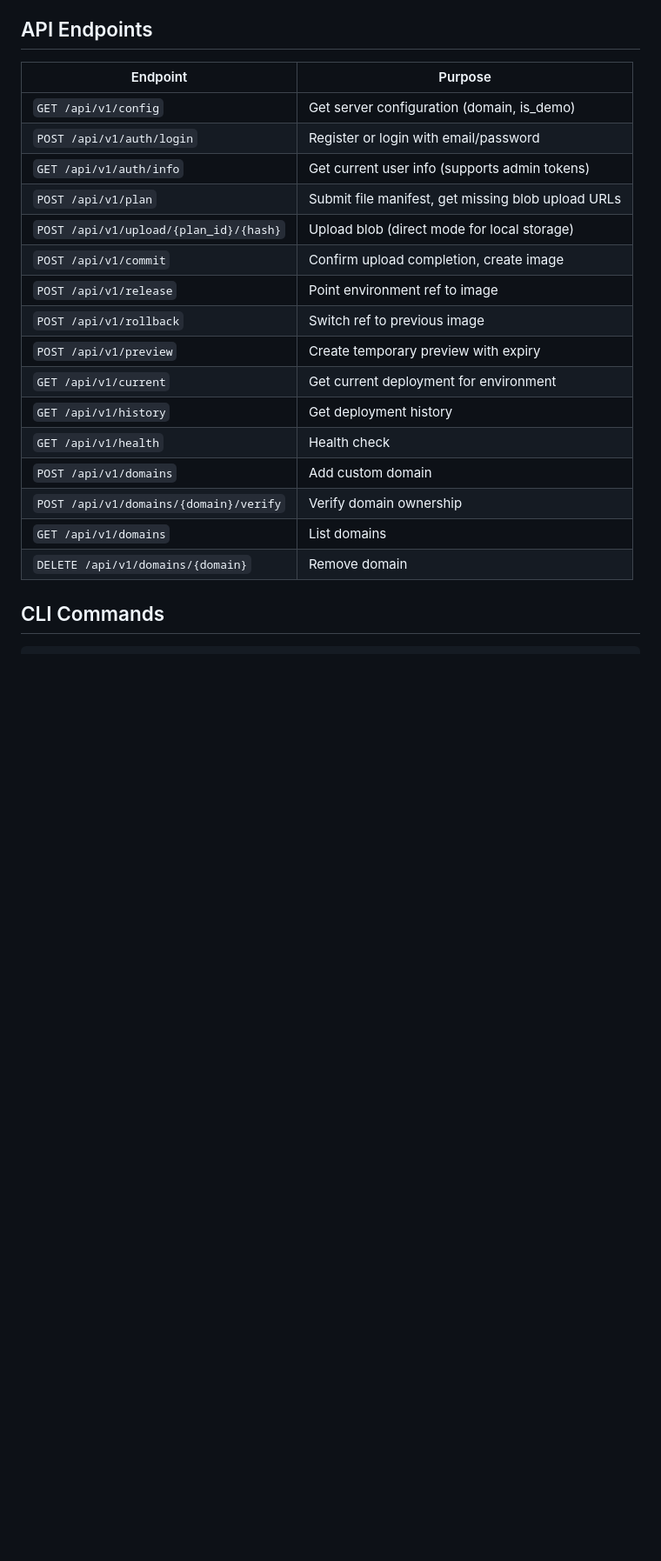
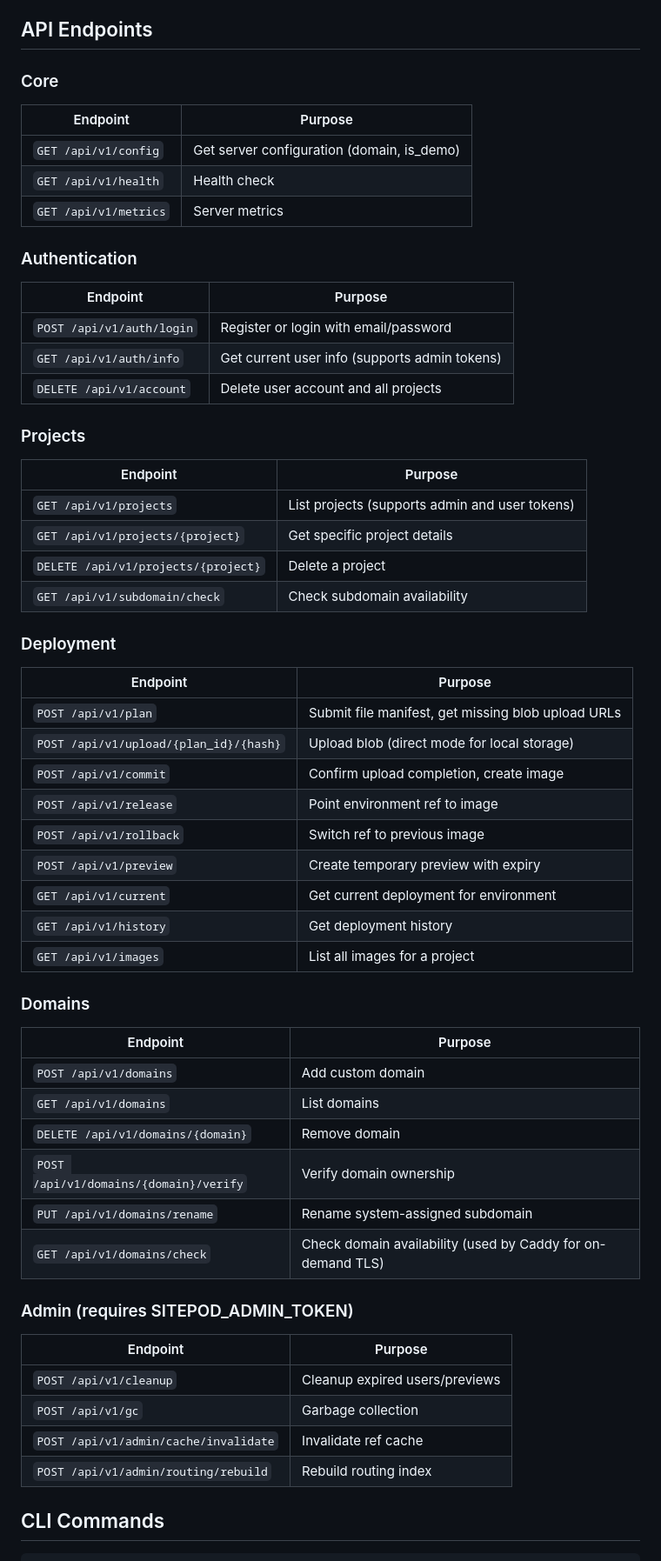
Before and after one commit to sitepod-dev/sitepod, a Markdown page: CLAUDE.md, the part around one of its changes. Shown at 87% size. GitHub-like rendering; blank space fills up the shorter version.

```diff
--- a/CLAUDE.md
+++ b/CLAUDE.md
@@ -178,11 +201,31 @@ data/
 
 ## API Endpoints
 
+### Core
 | Endpoint | Purpose |
 |----------|---------|
 | `GET /api/v1/config` | Get server configuration (domain, is_demo) |
+| `GET /api/v1/health` | Health check |
+| `GET /api/v1/metrics` | Server metrics |
+
+### Authentication
+| Endpoint | Purpose |
+|----------|---------|
 | `POST /api/v1/auth/login` | Register or login with email/password |
 | `GET /api/v1/auth/info` | Get current user info (supports admin tokens) |
+| `DELETE /api/v1/account` | Delete user account and all projects |
+
+### Projects
+| Endpoint | Purpose |
+|----------|---------|
+| `GET /api/v1/projects` | List projects (supports admin and user tokens) |
+| `GET /api/v1/projects/{project}` | Get specific project details |
+| `DELETE /api/v1/projects/{project}` | Delete a project |
+| `GET /api/v1/subdomain/check` | Check subdomain availability |
+
+### Deployment
+| Endpoint | Purpose |
+|----------|---------|
 | `POST /api/v1/plan` | Submit file manifest, get missing blob upload URLs |
 | `POST /api/v1/upload/{plan_id}/{hash}` | Upload blob (direct mode for local storage) |
 | `POST /api/v1/commit` | Confirm upload completion, create image |
@@ -191,11 +234,25 @@ data/
 | `POST /api/v1/preview` | Create temporary preview with expiry |
 | `GET /api/v1/current` | Get current deployment for environment |
 | `GET /api/v1/history` | Get deployment history |
-| `GET /api/v1/health` | Health check |
+| `GET /api/v1/images` | List all images for a project |
+
+### Domains
+| Endpoint | Purpose |
+|----------|---------|
 | `POST /api/v1/domains` | Add custom domain |
-| `POST /api/v1/domains/{domain}/verify` | Verify domain ownership |
 | `GET /api/v1/domains` | List domains |
 | `DELETE /api/v1/domains/{domain}` | Remove domain |
+| `POST /api/v1/domains/{domain}/verify` | Verify domain ownership |
+| `PUT /api/v1/domains/rename` | Rename system-assigned subdomain |
+| `GET /api/v1/domains/check` | Check domain availability (used by Caddy for on-demand TLS) |
+
+### Admin (requires SITEPOD_ADMIN_TOKEN)
+| Endpoint | Purpose |
+|----------|---------|
+| `POST /api/v1/cleanup` | Cleanup expired users/previews |
+| `POST /api/v1/gc` | Garbage collection |
+| `POST /api/v1/admin/cache/invalidate` | Invalidate ref cache |
+| `POST /api/v1/admin/routing/rebuild` | Rebuild routing index |
 
 ## CLI Commands
 
```
Also changed, not shown: other parts of CLAUDE.md (+45 -3 lines).
